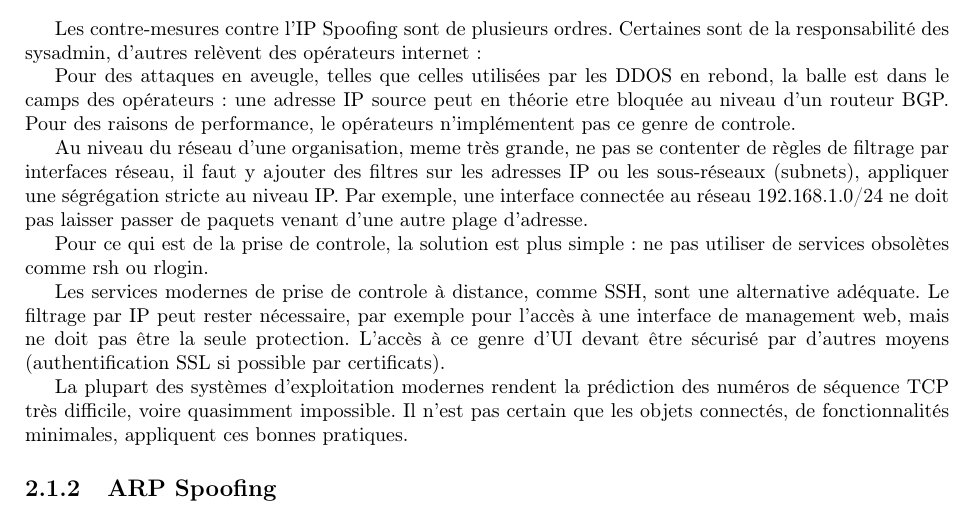
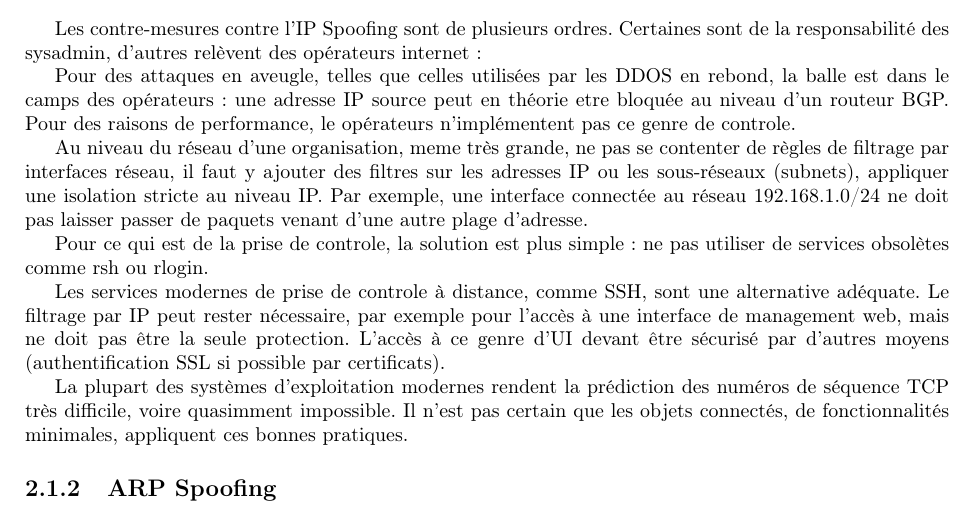
Before and after one commit to HackademicsForum/MindMap, a LaTeX document (latex/main.tex, which reads latex/Network/spoofing.tex): part of page 11 of 21, cut so that both start at the same text. Compiled offline with pdfLaTeX.

Commit message:
JC IP Spoofing/Counter-measures

```diff
--- a/latex/Network/spoofing.tex
+++ b/latex/Network/spoofing.tex
@@ -100,7 +100,7 @@ Les contre-mesures contre l'IP Spoofing sont de plusieurs ordres. Certaines sont
 Pour des attaques en aveugle, telles que celles utilisées par les DDOS en rebond, la balle est dans le camps des opérateurs : une adresse IP source peut en théorie etre bloquée au niveau d'un routeur BGP. Pour des raisons de performance, le opérateurs n'implémentent pas ce genre de controle.
 
 
-Au niveau du réseau d'une organisation, meme très grande, ne pas se contenter de règles de filtrage par interfaces réseau, il faut y ajouter des filtres sur les adresses IP ou les sous-réseaux (subnets), appliquer une ségrégation stricte au niveau IP. Par exemple, une interface connectée au réseau 192.168.1.0/24 ne doit pas laisser passer de paquets venant d'une autre plage d'adresse.
+Au niveau du réseau d'une organisation, meme très grande, ne pas se contenter de règles de filtrage par interfaces réseau, il faut y ajouter des filtres sur les adresses IP ou les sous-réseaux (subnets), appliquer une isolation stricte au niveau IP. Par exemple, une interface connectée au réseau 192.168.1.0/24 ne doit pas laisser passer de paquets venant d'une autre plage d'adresse.
 
 
 Pour ce qui est de la prise de controle, la solution est plus simple : ne pas utiliser de services obsolètes comme rsh ou rlogin.
```
